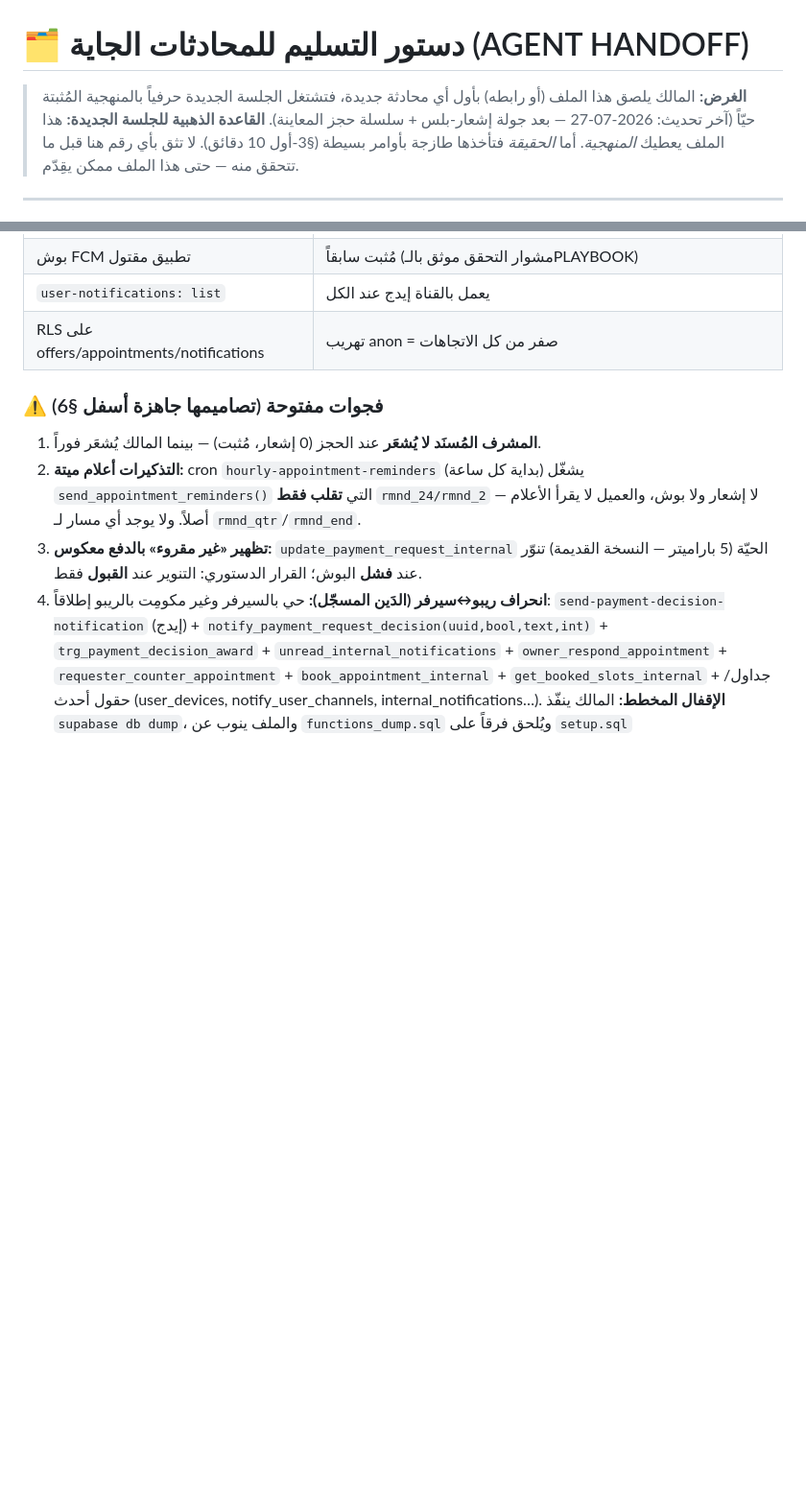
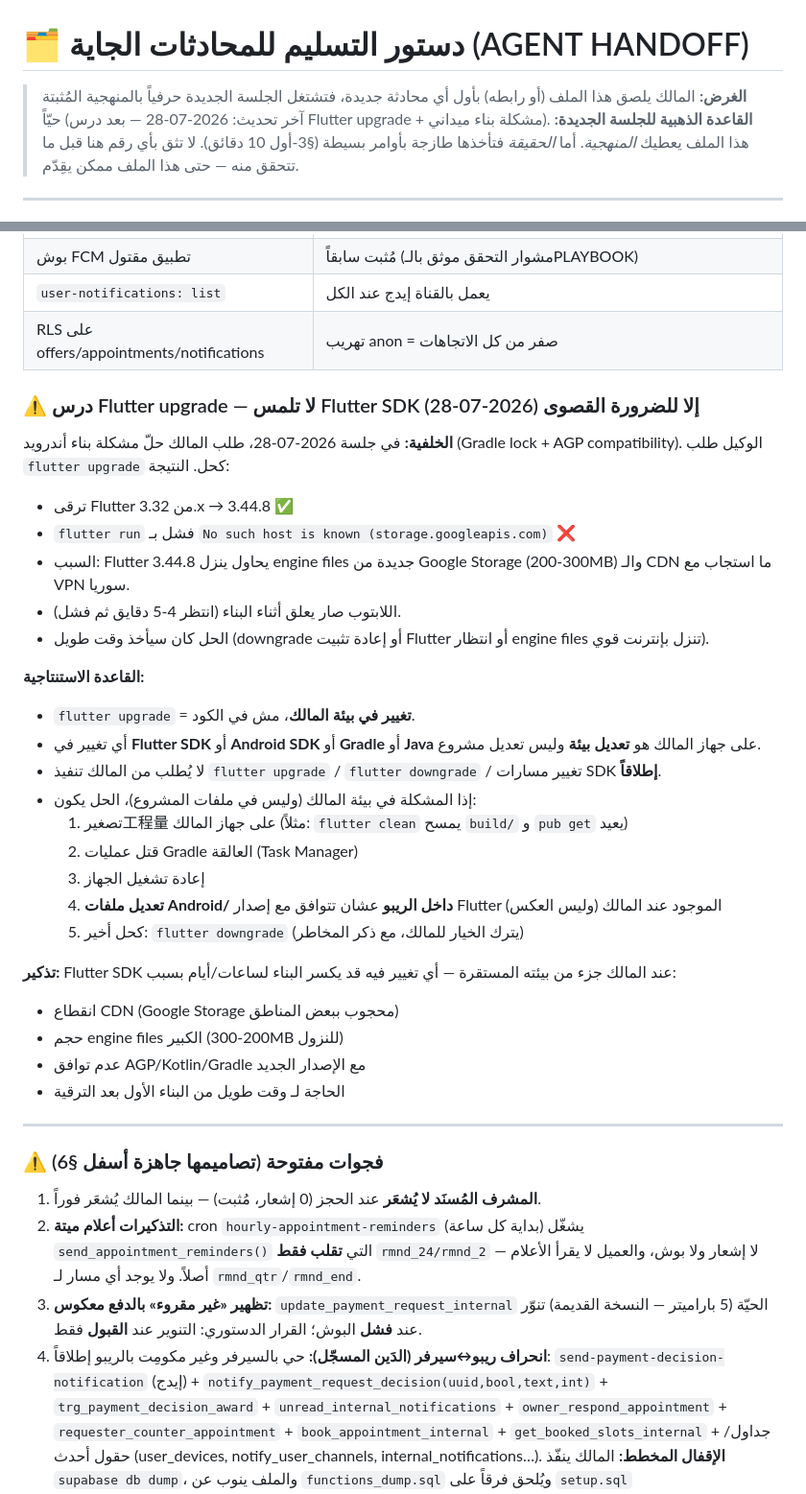
Before and after one commit to hady-albnnai/sweeda-real-estate-office-elc, a Markdown page: docs/AGENT_HANDOFF.md, 2 parts joined by grey strips. Shown at 96% size. Drawn GitHub-style; blank space fills up the shorter version.

Commit message:
docs(handoff): إضافة درس Flutter upgrade — لا تلمس SDK المالك + قاعدة رقم 15

```diff
--- a/docs/AGENT_HANDOFF.md
+++ b/docs/AGENT_HANDOFF.md
@@ -1,5 +1,5 @@
 # 🗂️ دستور التسليم للمحادثات الجاية (AGENT HANDOFF)
-> **الغرض:** المالك يلصق هذا الملف (أو رابطه) بأول أي محادثة جديدة، فتشتغل الجلسة الجديدة حرفياً بالمنهجية المُثبتة حيّاً (آخر تحديث: 2026-07-27 — بعد جولة إشعار-بلس + سلسلة حجز المعاينة).
+> **الغرض:** المالك يلصق هذا الملف (أو رابطه) بأول أي محادثة جديدة، فتشتغل الجلسة الجديدة حرفياً بالمنهجية المُثبتة حيّاً (آخر تحديث: 2026-07-28 — بعد درس Flutter upgrade + مشكلة بناء ميداني).
 > **القاعدة الذهبية للجلسة الجديدة:** هذا الملف يعطيك *المنهجية*. أما *الحقيقة* فتأخذها طازجة بأوامر بسيطة (§3-أول 10 دقائق). لا تثق بأي رقم هنا قبل ما تتحقق منه — حتى هذا الملف ممكن يقِدّم.
 
 ---
@@ -103,6 +103,34 @@
 | `user-notifications: list` | يعمل بالقناة إيدج عند الكل |
 | RLS على offers/appointments/notifications | تهريب anon = صفر من كل الاتجاهات |
 
+### ⚠️ درس Flutter upgrade — لا تلمس Flutter SDK إلا للضرورة القصوى (2026-07-28)
+
+**الخلفية:** في جلسة 2026-07-28، طلب المالك حلّ مشكلة بناء أندرويد (Gradle lock + AGP compatibility). الوكيل طلب `flutter upgrade` كحل. النتيجة:
+- ترقى Flutter من 3.32.x → 3.44.8 ✅
+- `flutter run` فشل بـ `No such host is known (storage.googleapis.com)` ❌
+- السبب: Flutter 3.44.8 يحاول ينزل engine files جديدة من Google Storage (200-300MB) والـ CDN ما استجاب مع VPN سوريا.
+- اللابتوب صار يعلق أثناء البناء (انتظر 4-5 دقايق ثم فشل).
+- الحل كان سيأخذ وقت طويل (downgrade أو إعادة تثبيت Flutter أو انتظار engine files تنزل بإنترنت قوي).
+
+**القاعدة الاستنتاجية:**
+- `flutter upgrade` = **تغيير في بيئة المالك**، مش في الكود.
+- أي تغيير في **Flutter SDK** أو **Android SDK** أو **Gradle** أو **Java** على جهاز المالك هو **تعديل بيئة** وليس تعديل مشروع.
+- لا يُطلب من المالك تنفيذ `flutter upgrade` / `flutter downgrade` / تغيير مسارات SDK **إطلاقاً**.
+- إذا المشكلة في بيئة المالك (وليس في ملفات المشروع)، الحل يكون:
+  1. تصغير工程量 على جهاز المالك (مثلاً: `flutter clean` يمسح `build/` و `pub get` يعيد)
+  2. قتل عمليات Gradle العالقة (Task Manager)
+  3. إعادة تشغيل الجهاز
+  4. **تعديل ملفات Android/ داخل الريبو** عشان تتوافق مع إصدار Flutter الموجود عند المالك (وليس العكس)
+  5. كحل أخير: `flutter downgrade` (يترك الخيار للمالك، مع ذكر المخاطر)
+
+**تذكير:** Flutter SDK عند المالك جزء من بيئته المستقرة — أي تغيير فيه قد يكسر البناء لساعات/أيام بسبب:
+- انقطاع CDN (Google Storage محجوب ببعض المناطق)
+- حجم engine files الكبير (200-300MB للنزول)
+- عدم توافق AGP/Kotlin/Gradle مع الإصدار الجديد
+- الحاجة لـ وقت طويل من البناء الأول بعد الترقية
+
+---
+
 ### ⚠️ فجوات مفتوحة (تصاميمها جاهزة أسفل §6)
 1. **المشرف المُسنَد لا يُشعَر** عند الحجز (0 إشعار، مُثبت) — بينما المالك يُشعَر فوراً.
 2. **التذكيرات أعلام ميتة:** cron `hourly-appointment-reminders` (بداية كل ساعة) يشغّل `send_appointment_reminders()` التي **تقلب فقط** `rmnd_24/rmnd_2` — لا إشعار ولا بوش، والعميل لا يقرأ الأعلام أصلاً. ولا يوجد أي مسار لـ `rmnd_qtr`/`rmnd_end`.
```
Also changed, not shown: DEVELOPMENT_GUIDELINES.md (+12 -0 lines).
